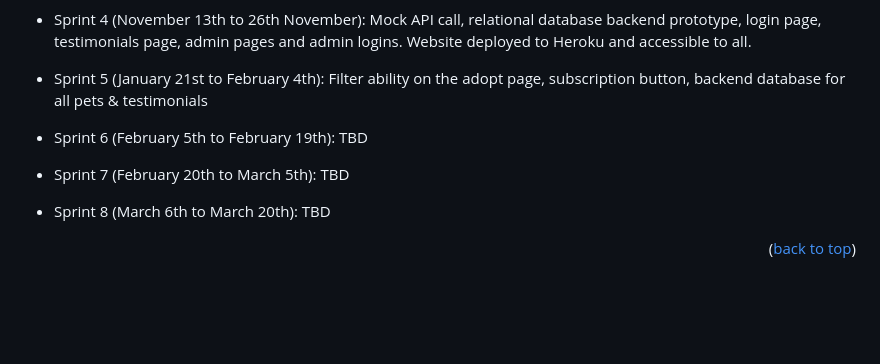
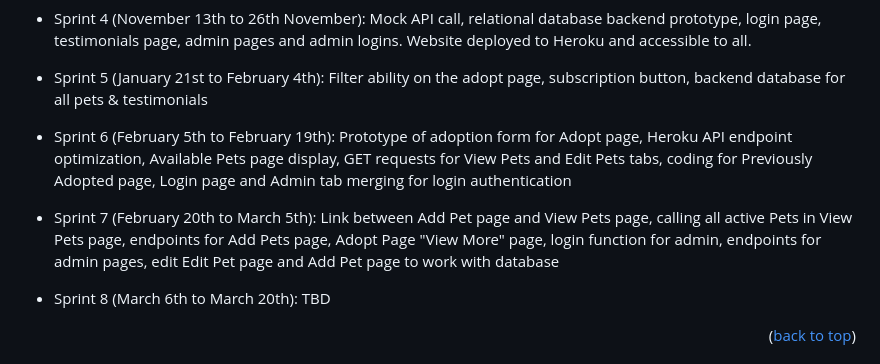
Before and after one commit to samialhamad/pattiesangels, a Markdown page: README.md, the part around the change. Drawn GitHub-style; blank space fills up the shorter version.

```diff
--- a/README.md
+++ b/README.md
@@ -76,9 +76,9 @@ The plan is to develop a high-end website with a backend and providing an easier
 
 * Sprint 5 (January 21st to February 4th): Filter ability on the adopt page, subscription button, backend database for all pets & testimonials
 
-* Sprint 6 (February 5th to February 19th): TBD
+* Sprint 6 (February 5th to February 19th): Prototype of adoption form for Adopt page, Heroku API endpoint optimization, Available Pets page display, GET requests for View Pets and Edit Pets tabs, coding for Previously Adopted page, Login page and Admin tab merging for login authentication
 
-* Sprint 7 (February 20th to March 5th): TBD
+* Sprint 7 (February 20th to March 5th): Link between Add Pet page and View Pets page, calling all active Pets in View Pets page, endpoints for Add Pets page, Adopt Page "View More" page, login function for admin, endpoints for admin pages, edit Edit Pet page and Add Pet page to work with database
 
 * Sprint 8 (March 6th to March 20th): TBD
 
```
